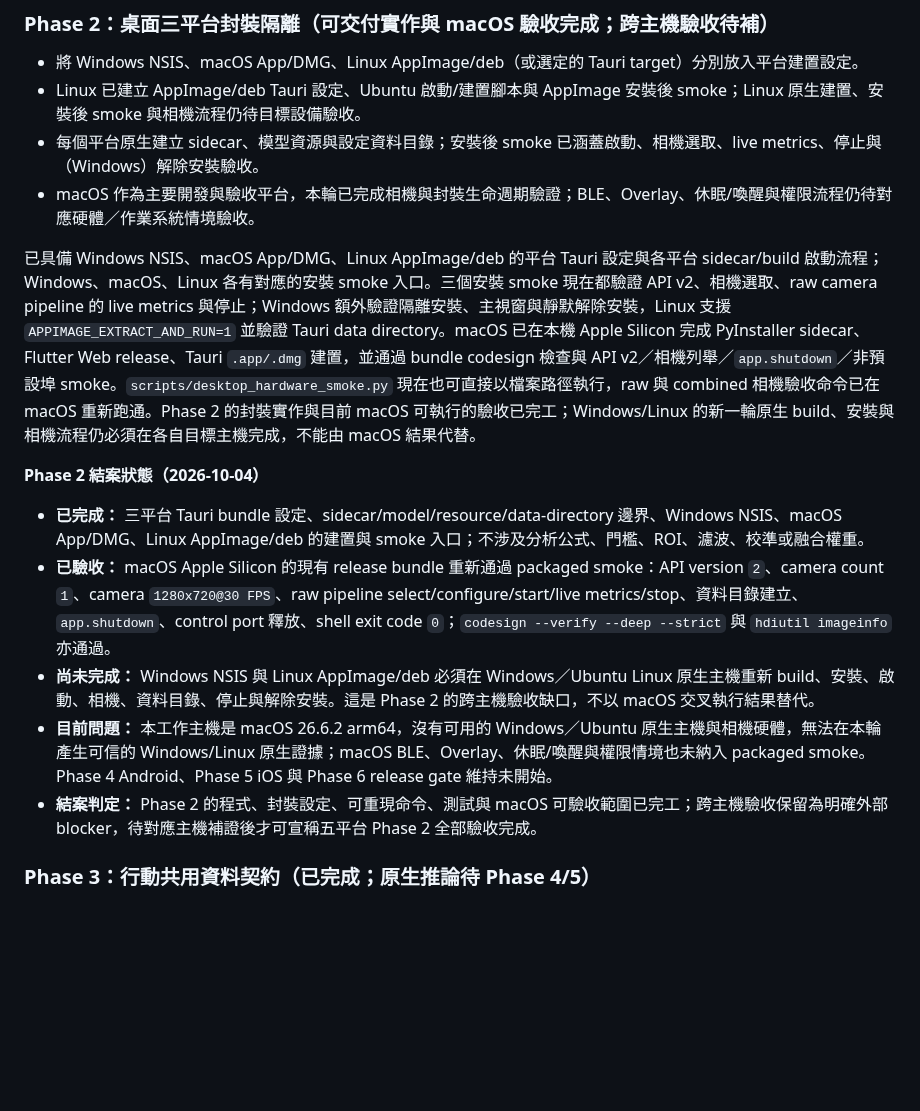
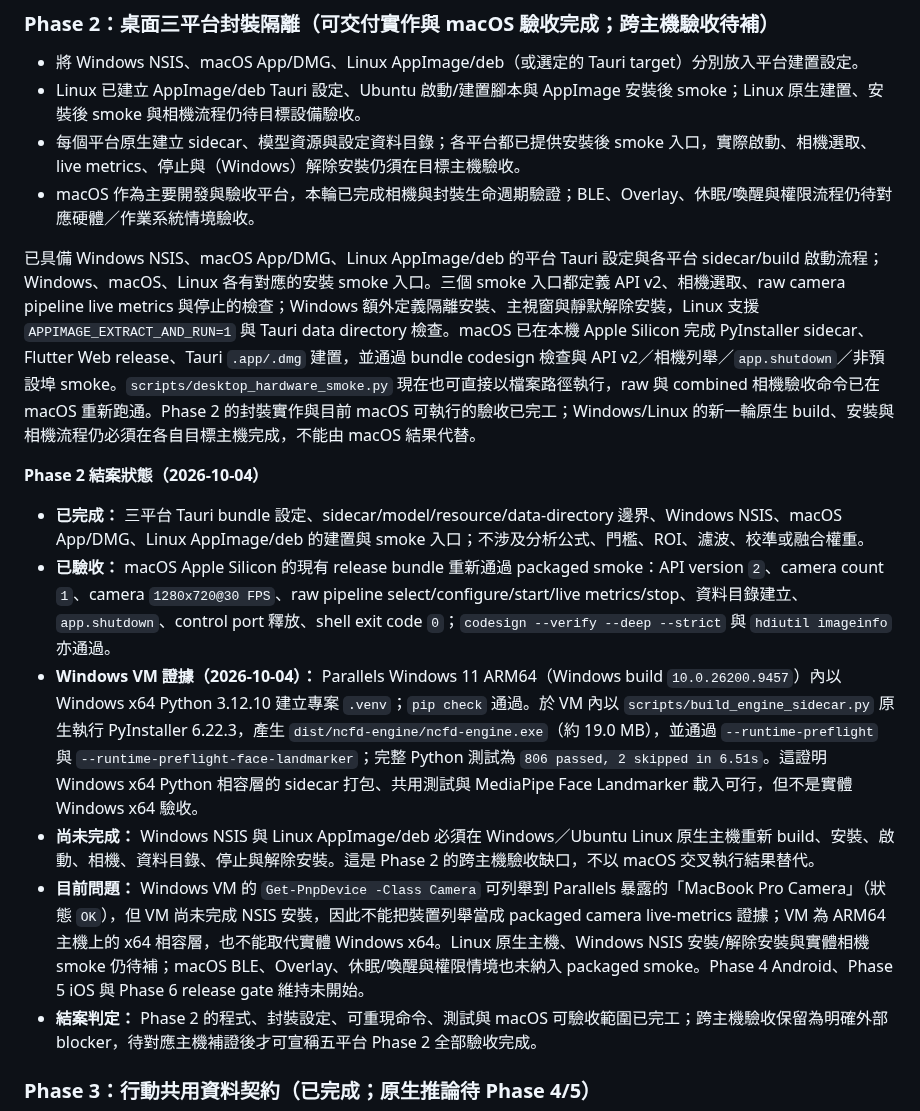
Before and after one commit to timmyc07/Non-contact-fatigue-detection-system, a Markdown page: docs/platform-segmentation-plan.md, the part around one of its changes. GitHub-like rendering; blank space fills up the shorter version.

Commit message:
docs(platform): record Windows VM evidence and research references

```diff
--- a/docs/platform-segmentation-plan.md
+++ b/docs/platform-segmentation-plan.md
@@ -51,17 +51,18 @@ mobile shell
 
 - 將 Windows NSIS、macOS App/DMG、Linux AppImage/deb（或選定的 Tauri target）分別放入平台建置設定。
 - Linux 已建立 AppImage/deb Tauri 設定、Ubuntu 啟動/建置腳本與 AppImage 安裝後 smoke；Linux 原生建置、安裝後 smoke 與相機流程仍待目標設備驗收。
-- 每個平台原生建立 sidecar、模型資源與設定資料目錄；安裝後 smoke 已涵蓋啟動、相機選取、live metrics、停止與（Windows）解除安裝驗收。
+- 每個平台原生建立 sidecar、模型資源與設定資料目錄；各平台都已提供安裝後 smoke 入口，實際啟動、相機選取、live metrics、停止與（Windows）解除安裝仍須在目標主機驗收。
 - macOS 作為主要開發與驗收平台，本輪已完成相機與封裝生命週期驗證；BLE、Overlay、休眠/喚醒與權限流程仍待對應硬體／作業系統情境驗收。
 
-已具備 Windows NSIS、macOS App/DMG、Linux AppImage/deb 的平台 Tauri 設定與各平台 sidecar/build 啟動流程；Windows、macOS、Linux 各有對應的安裝 smoke 入口。三個安裝 smoke 現在都驗證 API v2、相機選取、raw camera pipeline 的 live metrics 與停止；Windows 額外驗證隔離安裝、主視窗與靜默解除安裝，Linux 支援 `APPIMAGE_EXTRACT_AND_RUN=1` 並驗證 Tauri data directory。macOS 已在本機 Apple Silicon 完成 PyInstaller sidecar、Flutter Web release、Tauri `.app/.dmg` 建置，並通過 bundle codesign 檢查與 API v2／相機列舉／`app.shutdown`／非預設埠 smoke。`scripts/desktop_hardware_smoke.py` 現在也可直接以檔案路徑執行，raw 與 combined 相機驗收命令已在 macOS 重新跑通。Phase 2 的封裝實作與目前 macOS 可執行的驗收已完工；Windows/Linux 的新一輪原生 build、安裝與相機流程仍必須在各自目標主機完成，不能由 macOS 結果代替。
+已具備 Windows NSIS、macOS App/DMG、Linux AppImage/deb 的平台 Tauri 設定與各平台 sidecar/build 啟動流程；Windows、macOS、Linux 各有對應的安裝 smoke 入口。三個 smoke 入口都定義 API v2、相機選取、raw camera pipeline live metrics 與停止的檢查；Windows 額外定義隔離安裝、主視窗與靜默解除安裝，Linux 支援 `APPIMAGE_EXTRACT_AND_RUN=1` 與 Tauri data directory 檢查。macOS 已在本機 Apple Silicon 完成 PyInstaller sidecar、Flutter Web release、Tauri `.app/.dmg` 建置，並通過 bundle codesign 檢查與 API v2／相機列舉／`app.shutdown`／非預設埠 smoke。`scripts/desktop_hardware_smoke.py` 現在也可直接以檔案路徑執行，raw 與 combined 相機驗收命令已在 macOS 重新跑通。Phase 2 的封裝實作與目前 macOS 可執行的驗收已完工；Windows/Linux 的新一輪原生 build、安裝與相機流程仍必須在各自目標主機完成，不能由 macOS 結果代替。
 
 **Phase 2 結案狀態（2026-10-04）**
 
 - **已完成：** 三平台 Tauri bundle 設定、sidecar/model/resource/data-directory 邊界、Windows NSIS、macOS App/DMG、Linux AppImage/deb 的建置與 smoke 入口；不涉及分析公式、門檻、ROI、濾波、校準或融合權重。
 - **已驗收：** macOS Apple Silicon 的現有 release bundle 重新通過 packaged smoke：API version `2`、camera count `1`、camera `1280x720@30 FPS`、raw pipeline select/configure/start/live metrics/stop、資料目錄建立、`app.shutdown`、control port 釋放、shell exit code `0`；`codesign --verify --deep --strict` 與 `hdiutil imageinfo` 亦通過。
+- **Windows VM 證據（2026-10-04）：** Parallels Windows 11 ARM64（Windows build `10.0.26200.9457`）內以 Windows x64 Python 3.12.10 建立專案 `.venv`；`pip check` 通過。於 VM 內以 `scripts/build_engine_sidecar.py` 原生執行 PyInstaller 6.22.3，產生 `dist/ncfd-engine/ncfd-engine.exe`（約 19.0 MB），並通過 `--runtime-preflight` 與 `--runtime-preflight-face-landmarker`；完整 Python 測試為 `806 passed, 2 skipped in 6.51s`。這證明 Windows x64 Python 相容層的 sidecar 打包、共用測試與 MediaPipe Face Landmarker 載入可行，但不是實體 Windows x64 驗收。
 - **尚未完成：** Windows NSIS 與 Linux AppImage/deb 必須在 Windows／Ubuntu Linux 原生主機重新 build、安裝、啟動、相機、資料目錄、停止與解除安裝。這是 Phase 2 的跨主機驗收缺口，不以 macOS 交叉執行結果替代。
-- **目前問題：** 本工作主機是 macOS 26.6.2 arm64，沒有可用的 Windows／Ubuntu 原生主機與相機硬體，無法在本輪產生可信的 Windows/Linux 原生證據；macOS BLE、Overlay、休眠/喚醒與權限情境也未納入 packaged smoke。Phase 4 Android、Phase 5 iOS 與 Phase 6 release gate 維持未開始。
+- **目前問題：** Windows VM 的 `Get-PnpDevice -Class Camera` 可列舉到 Parallels 暴露的「MacBook Pro Camera」（狀態 `OK`），但 VM 尚未完成 NSIS 安裝，因此不能把裝置列舉當成 packaged camera live-metrics 證據；VM 為 ARM64 主機上的 x64 相容層，也不能取代實體 Windows x64。Linux 原生主機、Windows NSIS 安裝/解除安裝與實體相機 smoke 仍待補；macOS BLE、Overlay、休眠/喚醒與權限情境也未納入 packaged smoke。Phase 4 Android、Phase 5 iOS 與 Phase 6 release gate 維持未開始。
 - **結案判定：** Phase 2 的程式、封裝設定、可重現命令、測試與 macOS 可驗收範圍已完工；跨主機驗收保留為明確外部 blocker，待對應主機補證後才可宣稱五平台 Phase 2 全部驗收完成。
 
 ### Phase 3：行動共用資料契約（已完成；原生推論待 Phase 4/5）
```
Also changed, not shown: other parts of docs/platform-segmentation-plan.md (+16 -1 lines).
